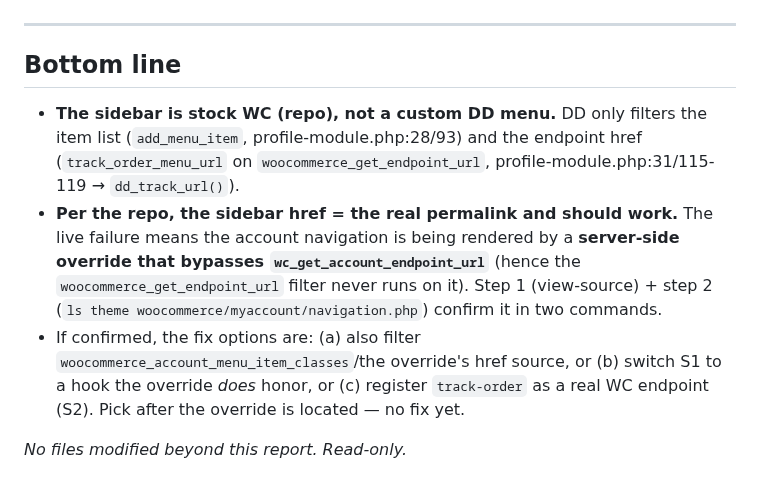
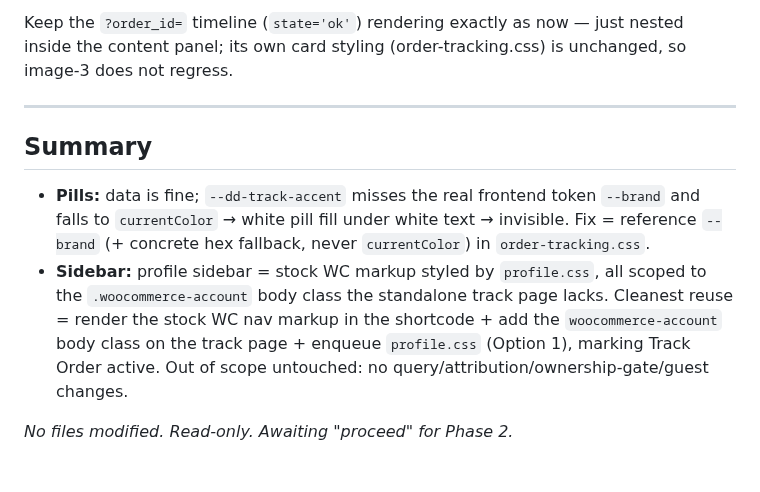
Before and after one commit to frisoftltd/dish-dash, a Markdown page: investigation.md, the part around one of its changes. Drawn GitHub-style.

```diff
--- a/investigation.md
+++ b/investigation.md
@@ -113,16 +113,15 @@ filter is working and "doesn't reach" is a different problem (page/permalink/cac
+Keep the `?order_id=` timeline (`state='ok'`) rendering exactly as now — just nested inside the content panel;
+its own card styling (order-tracking.css) is unchanged, so image-3 does not regress.
 
 ---
 
-## Bottom line
-- **The sidebar is stock WC (repo), not a custom DD menu.** DD only filters the item list
-  (`add_menu_item`, profile-module.php:28/93) and the endpoint href
-  (`track_order_menu_url` on `woocommerce_get_endpoint_url`, profile-module.php:31/115-119 → `dd_track_url()`).
-- **Per the repo, the sidebar href = the real permalink and should work.** The live failure means the account
-  navigation is being rendered by a **server-side override that bypasses `wc_get_account_endpoint_url`**
-  (hence the `woocommerce_get_endpoint_url` filter never runs on it). Step 1 (view-source) + step 2
-  (`ls theme woocommerce/myaccount/navigation.php`) confirm it in two commands.
-- If confirmed, the fix options are: (a) also filter `woocommerce_account_menu_item_classes`/the override's
-  href source, or (b) switch S1 to a hook the override *does* honor, or (c) register `track-order` as a real
-  WC endpoint (S2). Pick after the override is located — no fix yet.
+## Summary
+- **Pills:** data is fine; `--dd-track-accent` misses the real frontend token `--brand` and falls to
+  `currentColor` → white pill fill under white text → invisible. Fix = reference `--brand` (+ concrete hex
+  fallback, never `currentColor`) in `order-tracking.css`.
+- **Sidebar:** profile sidebar = stock WC markup styled by `profile.css`, all scoped to the `.woocommerce-account`
+  body class the standalone track page lacks. Cleanest reuse = render the stock WC nav markup in the shortcode +
+  add the `woocommerce-account` body class on the track page + enqueue `profile.css` (Option 1), marking Track
+  Order active. Out of scope untouched: no query/attribution/ownership-gate/guest changes.
 
-*No files modified beyond this report. Read-only.*
+*No files modified. Read-only. Awaiting "proceed" for Phase 2.*
```
Also changed, not shown: other parts of investigation.md (+97 -97 lines).
